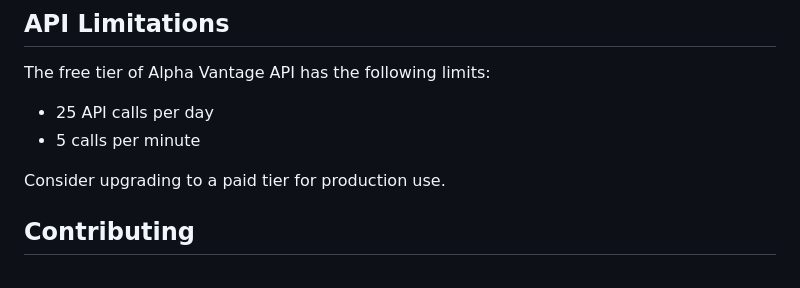
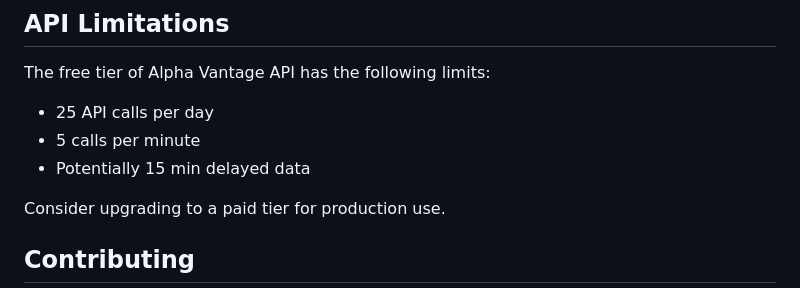
Before and after one commit to max-sorokin-ft/Stock-Trading-Application, a Markdown page: README.md, the part around the change. Drawn GitHub-style.

```diff
--- a/README.md
+++ b/README.md
@@ -105,6 +105,7 @@ project/
 The free tier of Alpha Vantage API has the following limits:
 - 25 API calls per day
 - 5 calls per minute
+- Potentially 15 min delayed data
 
 Consider upgrading to a paid tier for production use.
 
```
